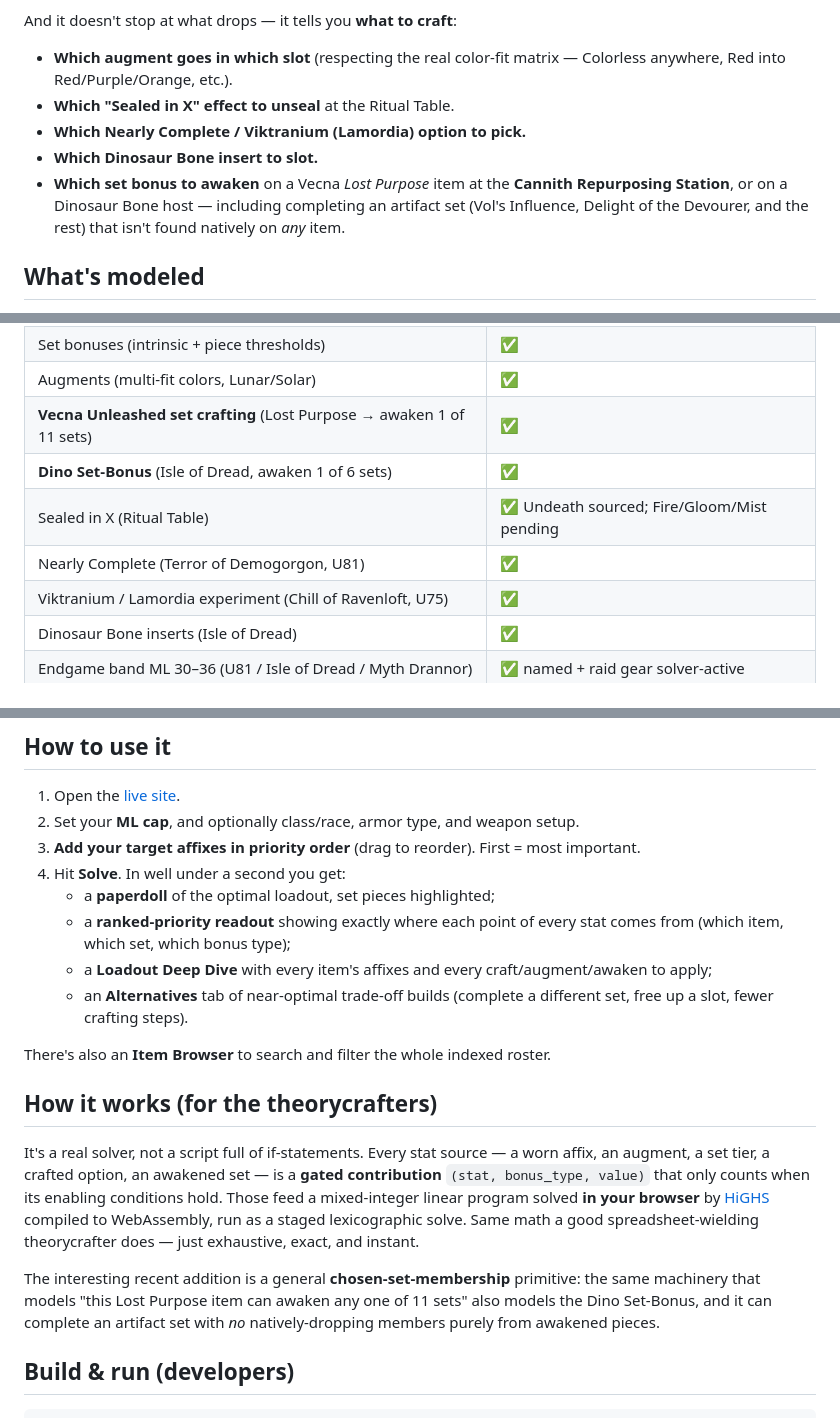
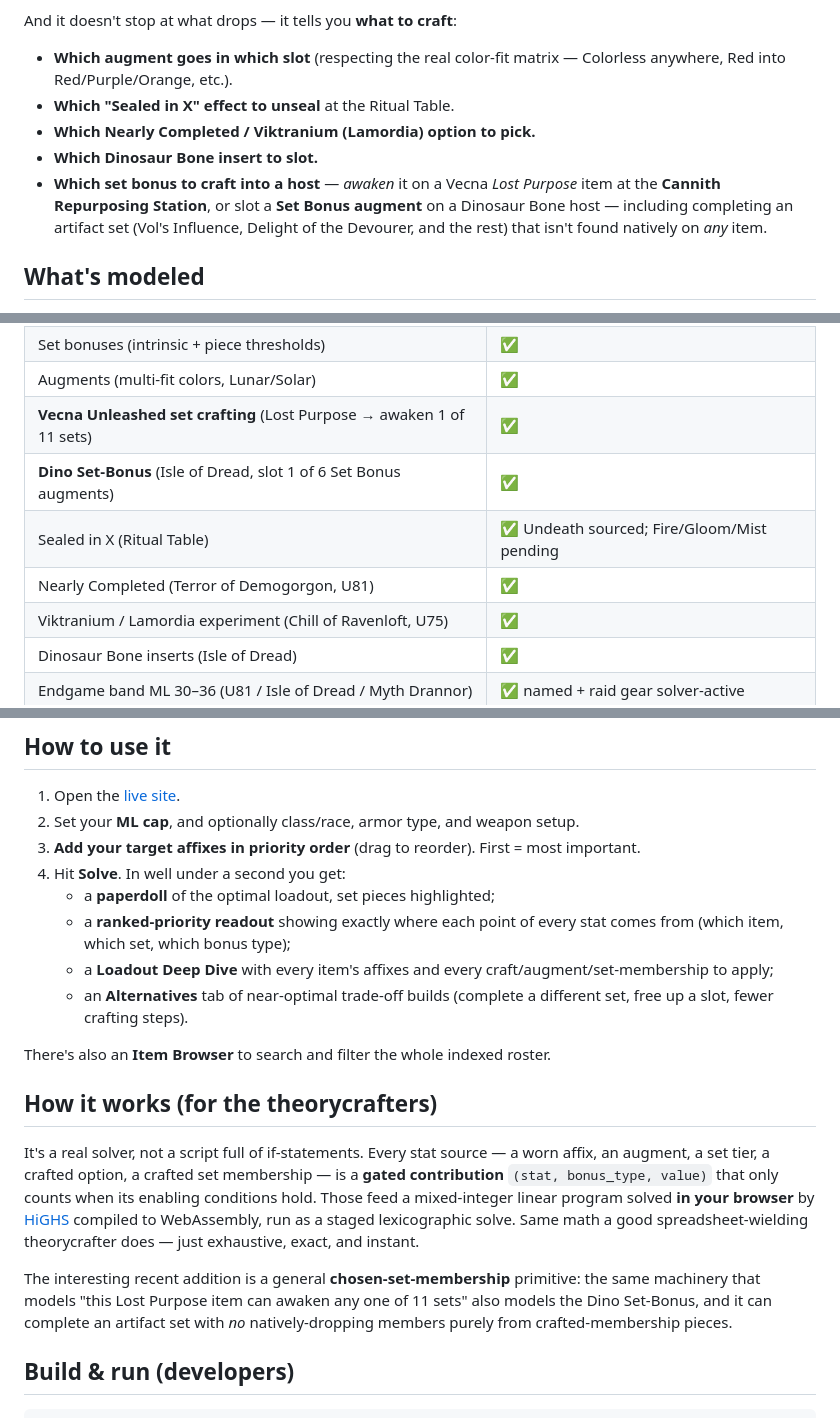
Before and after one commit to eddiefiggie/ddo-loadout-optimizer, a Markdown page: README.md, 3 parts joined by grey strips. Drawn GitHub-style.

```diff
--- a/README.md
+++ b/README.md
@@ -18,9 +18,9 @@ And it doesn't stop at what drops — it tells you **what to craft**:
 
 - **Which augment goes in which slot** (respecting the real color-fit matrix — Colorless anywhere, Red into Red/Purple/Orange, etc.).
 - **Which "Sealed in X" effect to unseal** at the Ritual Table.
-- **Which Nearly Complete / Viktranium (Lamordia) option to pick.**
+- **Which Nearly Completed / Viktranium (Lamordia) option to pick.**
 - **Which Dinosaur Bone insert to slot.**
-- **Which set bonus to awaken** on a Vecna *Lost Purpose* item at the **Cannith Repurposing Station**, or on a Dinosaur Bone host — including completing an artifact set (Vol's Influence, Delight of the Devourer, and the rest) that isn't found natively on *any* item.
+- **Which set bonus to craft into a host** — *awaken* it on a Vecna *Lost Purpose* item at the **Cannith Repurposing Station**, or slot a **Set Bonus augment** on a Dinosaur Bone host — including completing an artifact set (Vol's Influence, Delight of the Devourer, and the rest) that isn't found natively on *any* item.
 
 ## What's modeled
 
@@ -34,9 +34,9 @@ Coverage that's live today:
 | Set bonuses (intrinsic + piece thresholds) | ✅ |
 | Augments (multi-fit colors, Lunar/Solar) | ✅ |
 | **Vecna Unleashed set crafting** (Lost Purpose → awaken 1 of 11 sets) | ✅ |
-| **Dino Set-Bonus** (Isle of Dread, awaken 1 of 6 sets) | ✅ |
+| **Dino Set-Bonus** (Isle of Dread, slot 1 of 6 Set Bonus augments) | ✅ |
 | Sealed in X (Ritual Table) | ✅ Undeath sourced; Fire/Gloom/Mist pending |
-| Nearly Complete (Terror of Demogorgon, U81) | ✅ |
+| Nearly Completed (Terror of Demogorgon, U81) | ✅ |
 | Viktranium / Lamordia experiment (Chill of Ravenloft, U75) | ✅ |
 | Dinosaur Bone inserts (Isle of Dread) | ✅ |
 | Endgame band ML 30–36 (U81 / Isle of Dread / Myth Drannor) | ✅ named + raid gear solver-active |
@@ -52,16 +52,16 @@ Everything is **wiki-sourced and exclude-until-verified**: if the DDO Wiki doesn
 4. Hit **Solve**. In well under a second you get:
    - a **paperdoll** of the optimal loadout, set pieces highlighted;
    - a **ranked-priority readout** showing exactly where each point of every stat comes from (which item, which set, which bonus type);
-   - a **Loadout Deep Dive** with every item's affixes and every craft/augment/awaken to apply;
+   - a **Loadout Deep Dive** with every item's affixes and every craft/augment/set-membership to apply;
    - an **Alternatives** tab of near-optimal trade-off builds (complete a different set, free up a slot, fewer crafting steps).
 
 There's also an **Item Browser** to search and filter the whole indexed roster.
 
 ## How it works (for the theorycrafters)
 
-It's a real solver, not a script full of if-statements. Every stat source — a worn affix, an augment, a set tier, a crafted option, an awakened set — is a **gated contribution** `(stat, bonus_type, value)` that only counts when its enabling conditions hold. Those feed a mixed-integer linear program solved **in your browser** by [HiGHS](https://highs.dev/) compiled to WebAssembly, run as a staged lexicographic solve. Same math a good spreadsheet-wielding theorycrafter does — just exhaustive, exact, and instant.
+It's a real solver, not a script full of if-statements. Every stat source — a worn affix, an augment, a set tier, a crafted option, a crafted set membership — is a **gated contribution** `(stat, bonus_type, value)` that only counts when its enabling conditions hold. Those feed a mixed-integer linear program solved **in your browser** by [HiGHS](https://highs.dev/) compiled to WebAssembly, run as a staged lexicographic solve. Same math a good spreadsheet-wielding theorycrafter does — just exhaustive, exact, and instant.
 
-The interesting recent addition is a general **chosen-set-membership** primitive: the same machinery that models "this Lost Purpose item can awaken any one of 11 sets" also models the Dino Set-Bonus, and it can complete an artifact set with *no* natively-dropping members purely from awakened pieces.
+The interesting recent addition is a general **chosen-set-membership** primitive: the same machinery that models "this Lost Purpose item can awaken any one of 11 sets" also models the Dino Set-Bonus, and it can complete an artifact set with *no* natively-dropping members purely from crafted-membership pieces.
 
 ## Build & run (developers)
 
```
Also changed, not shown: other parts of README.md (+2 -2 lines), CONCEPTS.md (+5 -5 lines).
